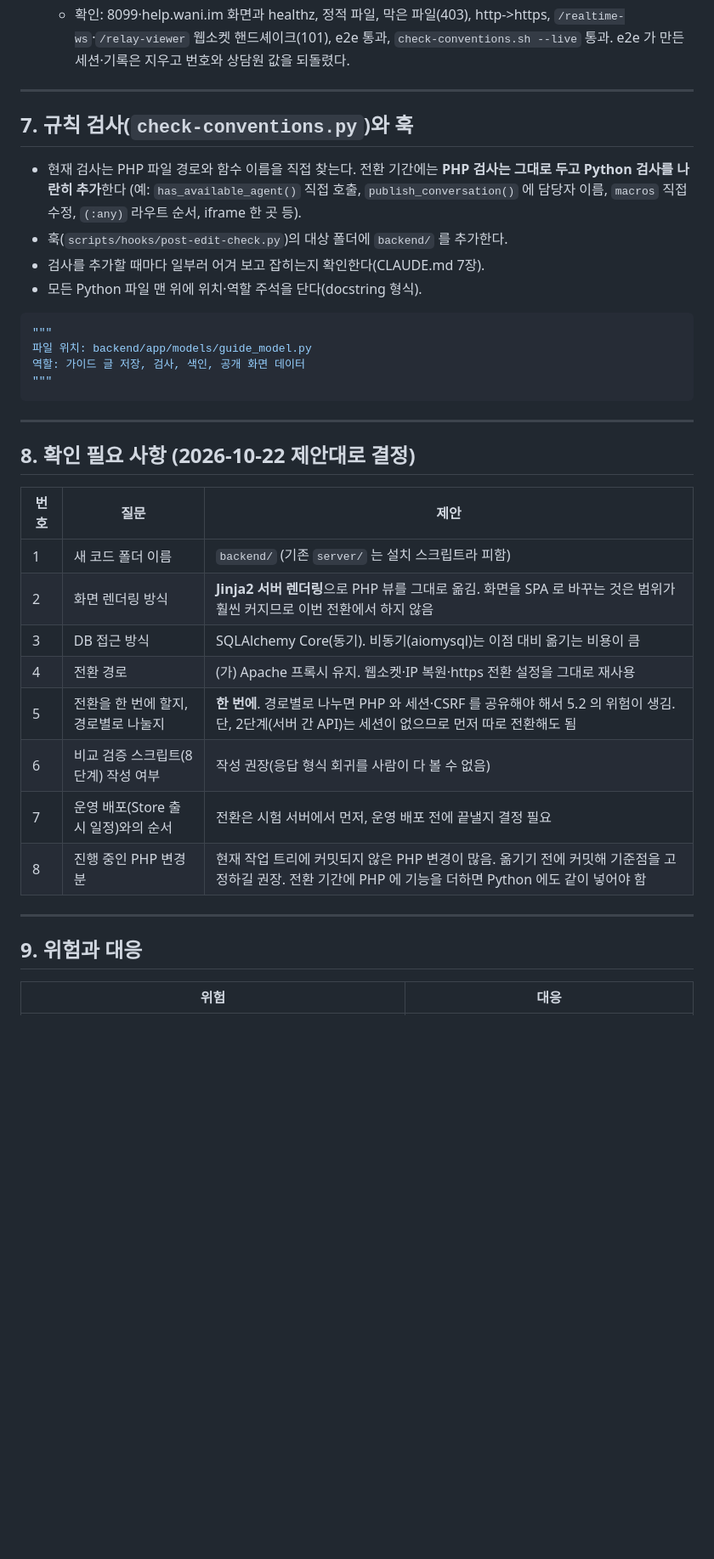
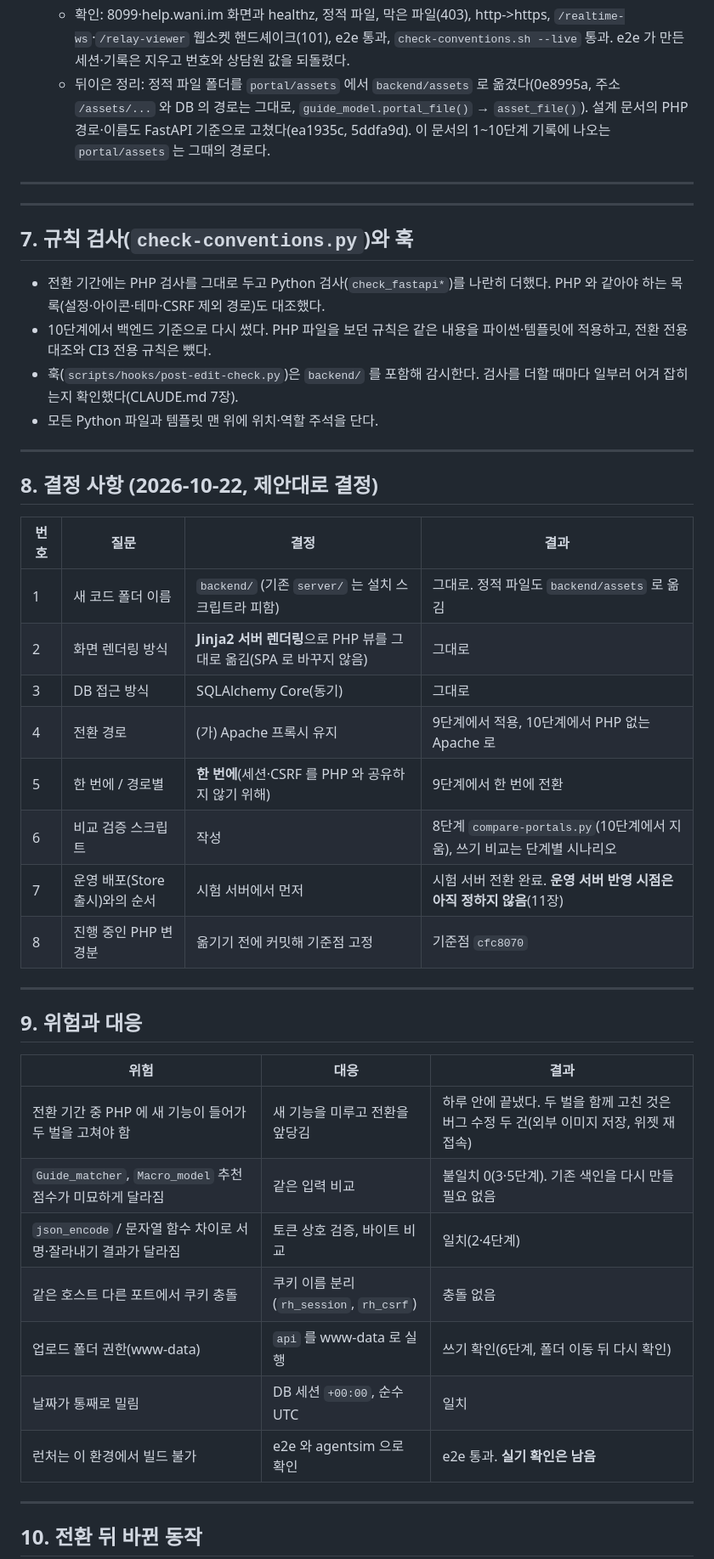
Before and after one commit to jogiclub/help-wani, a Markdown page: docs/fastapi-migration-plan.md, the part around one of its changes. Shown at 85% size. Drawn GitHub-style; blank space fills up the shorter version.

````diff
--- a/docs/fastapi-migration-plan.md
+++ b/docs/fastapi-migration-plan.md
@@ -449,41 +456,51 @@ CI3 `input->post('x', TRUE)` 는 값에 xss_clean 을 적용한다(태그·속
     백엔드 파일 머리 주석의 "PHP 무엇 대응" 표기는 지우고, 동작이 같아야 하는 이유를 설명하는 주석(php_int, php_csv 등)은 남겼다.
   - 확인: 8099·help.wani.im 화면과 healthz, 정적 파일, 막은 파일(403), http->https, `/realtime-ws`·`/relay-viewer` 웹소켓 핸드셰이크(101),
     e2e 통과, `check-conventions.sh --live` 통과. e2e 가 만든 세션·기록은 지우고 번호와 상담원 값을 되돌렸다.
+  - 뒤이은 정리: 정적 파일 폴더를 `portal/assets` 에서 `backend/assets` 로 옮겼다(0e8995a, 주소 `/assets/...` 와 DB 의 경로는 그대로,
+    `guide_model.portal_file()` → `asset_file()`). 설계 문서의 PHP 경로·이름도 FastAPI 기준으로 고쳤다(ea1935c, 5ddfa9d).
+    이 문서의 1~10단계 기록에 나오는 `portal/assets` 는 그때의 경로다.
+
+---
 
 ---
 
 ## 7. 규칙 검사(`check-conventions.py`)와 훅
 
-- 현재 검사는 PHP 파일 경로와 함수 이름을 직접 찾는다. 전환 기간에는 **PHP 검사는 그대로 두고 Python 검사를 나란히 추가**한다
-  (예: `has_available_agent()` 직접 호출, `publish_conversation()` 에 담당자 이름, `macros` 직접 수정, `(:any)` 라우트 순서, iframe 한 곳 등).
-- 훅(`scripts/hooks/post-edit-check.py`)의 대상 폴더에 `backend/` 를 추가한다.
-- 검사를 추가할 때마다 일부러 어겨 보고 잡히는지 확인한다(CLAUDE.md 7장).
-- 모든 Python 파일 맨 위에 위치·역할 주석을 단다(docstring 형식).
-
-```python
-"""
-파일 위치: backend/app/models/guide_model.py
-역할: 가이드 글 저장, 검사, 색인, 공개 화면 데이터
-"""
-```
+- 전환 기간에는 PHP 검사를 그대로 두고 Python 검사(`check_fastapi*`)를 나란히 더했다. PHP 와 같아야 하는 목록(설정·아이콘·테마·CSRF 제외 경로)도 대조했다.
+- 10단계에서 백엔드 기준으로 다시 썼다. PHP 파일을 보던 규칙은 같은 내용을 파이썬·템플릿에 적용하고, 전환 전용 대조와 CI3 전용 규칙은 뺐다.
+- 훅(`scripts/hooks/post-edit-check.py`)은 `backend/` 를 포함해 감시한다. 검사를 더할 때마다 일부러 어겨 잡히는지 확인했다(CLAUDE.md 7장).
+- 모든 Python 파일과 템플릿 맨 위에 위치·역할 주석을 단다.
 
 ---
 
-## 8. 확인 필요 사항 (2026-10-22 제안대로 결정)
+## 8. 결정 사항 (2026-10-22, 제안대로 결정)
 
-| 번호 | 질문 | 제안 |
-|---|---|---|
-| 1 | 새 코드 폴더 이름 | `backend/` (기존 `server/` 는 설치 스크립트라 피함) |
-| 2 | 화면 렌더링 방식 | **Jinja2 서버 렌더링**으로 PHP 뷰를 그대로 옮김. 화면을 SPA 로 바꾸는 것은 범위가 훨씬 커지므로 이번 전환에서 하지 않음 |
-| 3 | DB 접근 방식 | SQLAlchemy Core(동기). 비동기(aiomysql)는 이점 대비 옮기는 비용이 큼 |
-| 4 | 전환 경로 | (가) Apache 프록시 유지. 웹소켓·IP 복원·https 전환 설정을 그대로 재사용 |
-| 5 | 전환을 한 번에 할지, 경로별로 나눌지 | **한 번에**. 경로별로 나누면 PHP 와 세션·CSRF 를 공유해야 해서 5.2 의 위험이 생김. 단, 2단계(서버 간 API)는 세션이 없으므로 먼저 따로 전환해도 됨 |
-| 6 | 비교 검증 스크립트(8단계) 작성 여부 | 작성 권장(응답 형식 회귀를 사람이 다 볼 수 없음) |
-| 7 | 운영 배포(Store 출시 일정)와의 순서 | 전환은 시험 서버에서 먼저, 운영 배포 전에 끝낼지 결정 필요 |
-| 8 | 진행 중인 PHP 변경분 | 현재 작업 트리에 커밋되지 않은 PHP 변경이 많음. 옮기기 전에 커밋해 기준점을 고정하길 권장. 전환 기간에 PHP 에 기능을 더하면 Python 에도 같이 넣어야 함 |
+| 번호 | 질문 | 결정 | 결과 |
+|---|---|---|---|
+| 1 | 새 코드 폴더 이름 | `backend/` (기존 `server/` 는 설치 스크립트라 피함) | 그대로. 정적 파일도 `backend/assets` 로 옮김 |
+| 2 | 화면 렌더링 방식 | **Jinja2 서버 렌더링**으로 PHP 뷰를 그대로 옮김(SPA 로 바꾸지 않음) | 그대로 |
+| 3 | DB 접근 방식 | SQLAlchemy Core(동기) | 그대로 |
+| 4 | 전환 경로 | (가) Apache 프록시 유지 | 9단계에서 적용, 10단계에서 PHP 없는 Apache 로 |
+| 5 | 한 번에 / 경로별 | **한 번에**(세션·CSRF 를 PHP 와 공유하지 않기 위해) | 9단계에서 한 번에 전환 |
+| 6 | 비교 검증 스크립트 | 작성 | 8단계 `compare-portals.py`(10단계에서 지움), 쓰기 비교는 단계별 시나리오 |
+| 7 | 운영 배포(Store 출시)와의 순서 | 시험 서버에서 먼저 | 시험 서버 전환 완료. **운영 서버 반영 시점은 아직 정하지 않음**(11장) |
+| 8 | 진행 중인 PHP 변경분 | 옮기기 전에 커밋해 기준점 고정 | 기준점 `cfc8070` |
 
 ---
 
 ## 9. 위험과 대응
 
-| 위험 | 대응 |
+| 위험 | 대응 | 결과 |
+|---|---|---|
+| 전환 기간 중 PHP 에 새 기능이 들어가 두 벌을 고쳐야 함 | 새 기능을 미루고 전환을 앞당김 | 하루 안에 끝냈다. 두 벌을 함께 고친 것은 버그 수정 두 건(외부 이미지 저장, 위젯 재접속) |
+| `Guide_matcher`, `Macro_model` 추천 점수가 미묘하게 달라짐 | 같은 입력 비교 | 불일치 0(3·5단계). 기존 색인을 다시 만들 필요 없음 |
+| `json_encode` / 문자열 함수 차이로 서명·잘라내기 결과가 달라짐 | 토큰 상호 검증, 바이트 비교 | 일치(2·4단계) |
+| 같은 호스트 다른 포트에서 쿠키 충돌 | 쿠키 이름 분리(`rh_session`, `rh_csrf`) | 충돌 없음 |
+| 업로드 폴더 권한(www-data) | `api` 를 www-data 로 실행 | 쓰기 확인(6단계, 폴더 이동 뒤 다시 확인) |
+| 날짜가 통째로 밀림 | DB 세션 `+00:00`, 순수 UTC | 일치 |
+| 런처는 이 환경에서 빌드 불가 | e2e 와 agentsim 으로 확인 | e2e 통과. **실기 확인은 남음** |
+
+---
+
+## 10. 전환 뒤 바뀐 동작
+
````
Also changed, not shown: other parts of docs/fastapi-migration-plan.md (+98 -80 lines).
